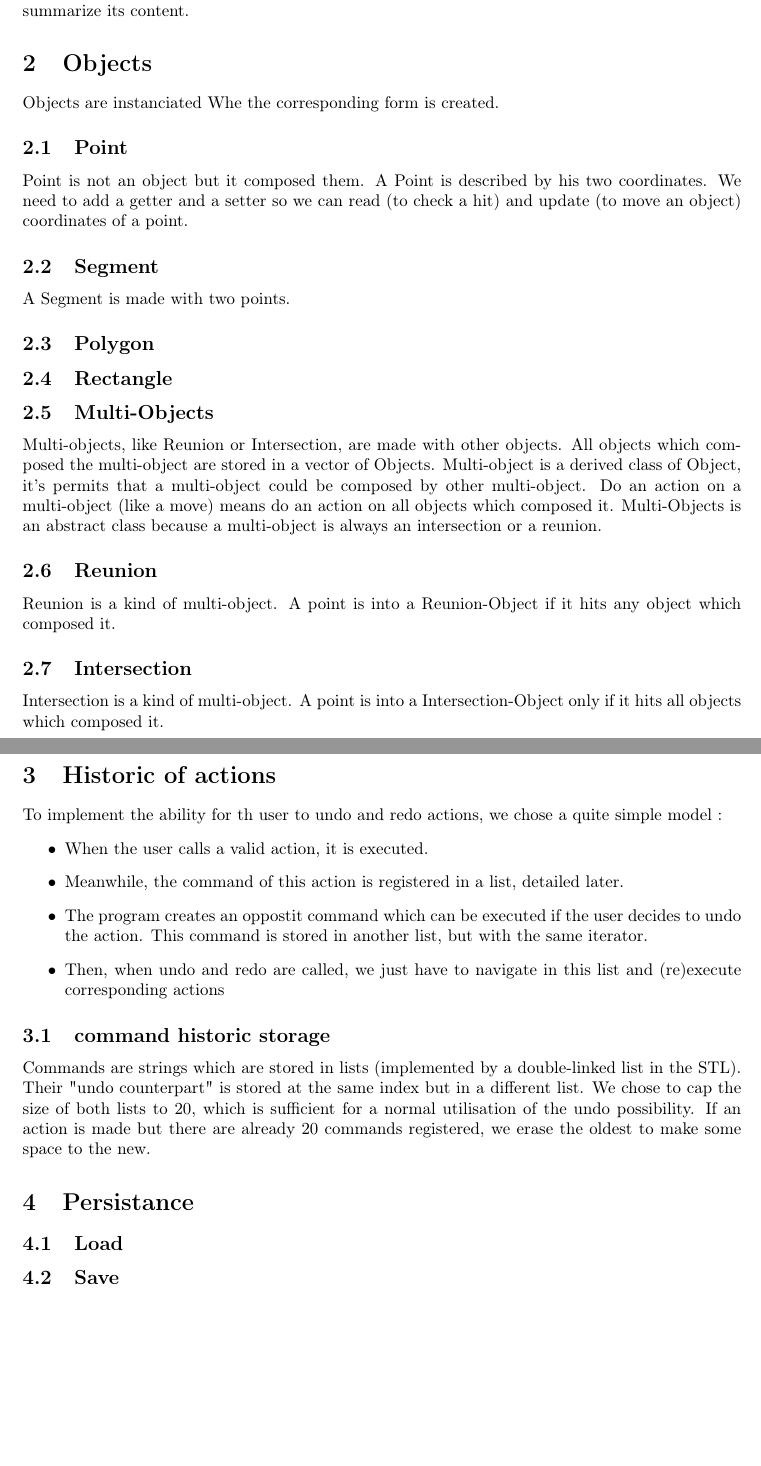
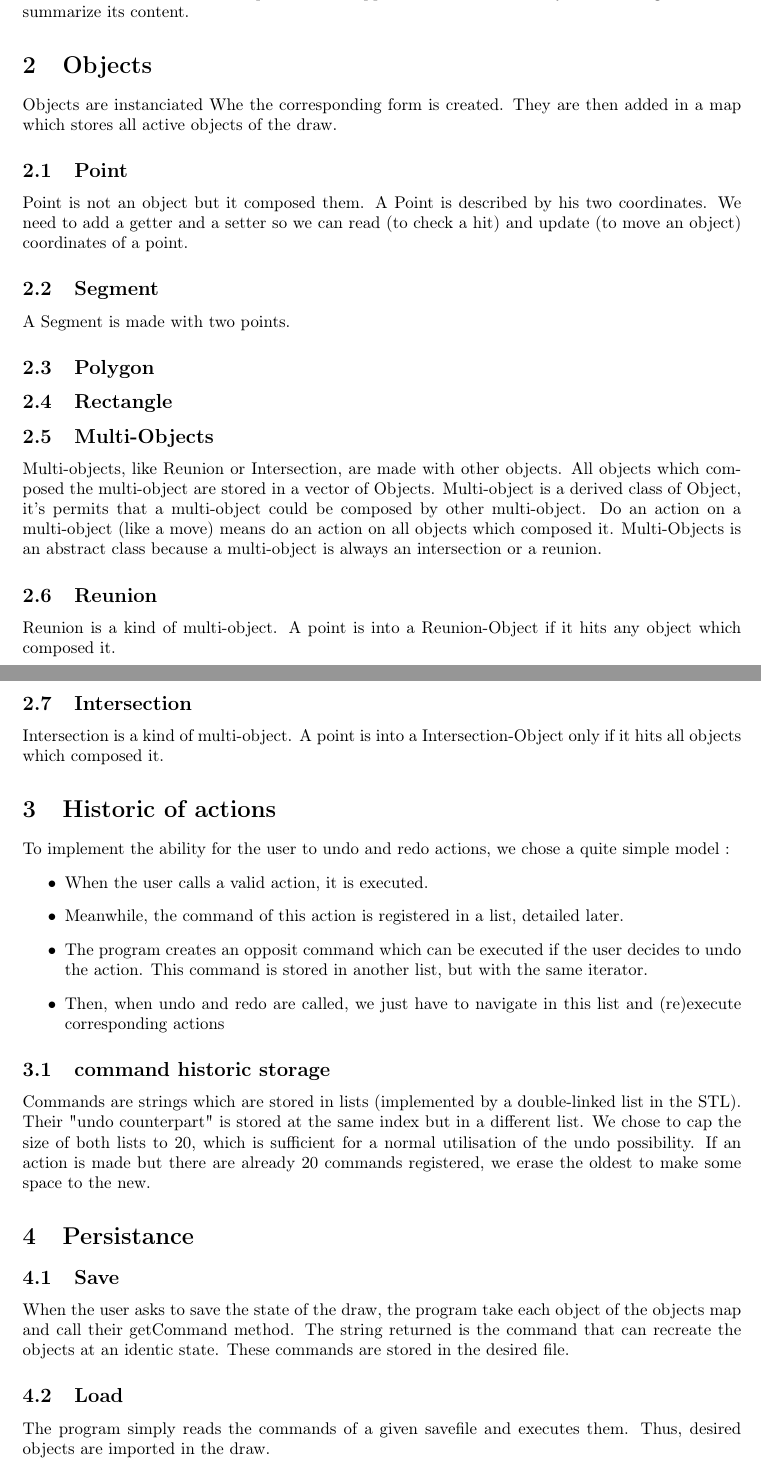
Before and after one commit to Xaxetrov/Tpp-Cpp-5, a LaTeX document (doc/Conception_B3133.tex): two parts of pages 1 and 2 of 2, joined at a grey line, cut so that both start at the same text, the shorter picture padded with empty space. Compiled offline with pdfLaTeX.

Commit message:
updated conception

```diff
--- a/doc/Conception_B3133.tex
+++ b/doc/Conception_B3133.tex
@@ -39,7 +39,7 @@
 	This is the document of conception of the application. It is ended by a class diagram which summarize its content.
 
 \section{Objects}
-    Objects are instanciated Whe the corresponding form is created.
+    Objects are instanciated Whe the corresponding form is created. They are then added in a map which stores all active objects of the draw.
     \subsection{Point}
         Point is not an object but it composed them. A Point is described by his two coordinates. We need to add a getter and
         a setter so we can read (to check a hit) and update (to move an object) coordinates of a point.
@@ -58,11 +58,11 @@
         Intersection is a kind of multi-object. A point is into a Intersection-Object only if it hits all objects which composed it.
 
 \section{Historic of actions}
-    To implement the ability for th user to undo and redo actions, we chose a quite simple model :
+    To implement the ability for the user to undo and redo actions, we chose a quite simple model :
     \begin{itemize}
         \item When the user calls a valid action, it is executed.
         \item Meanwhile, the command of this action is registered in a list, detailed later.
-        \item The program creates an oppostit command which can be executed if the user decides to undo the action.
+        \item The program creates an opposit command which can be executed if the user decides to undo the action.
         This command is stored in another list, but with the same iterator.
         \item Then, when undo and redo are called, we just have to navigate in this list and (re)execute corresponding
         actions
@@ -75,7 +75,10 @@
         already 20 commands registered, we erase the oldest to make some space to the new.
 
 \section{Persistance}
+    \subsection{Save}
+        When the user asks to save the state of the draw, the program take each object of the objects map and call their getCommand method.
+        The string returned is the command that can recreate the objects at an identic state. These commands are stored in the desired file.
     \subsection{Load}
-    \subsection{Save}
+        The program simply reads the commands of a given savefile and executes them. Thus, desired objects are imported in the draw.
 
 \end{document}
```
Also changed, not shown: 3 other files.
